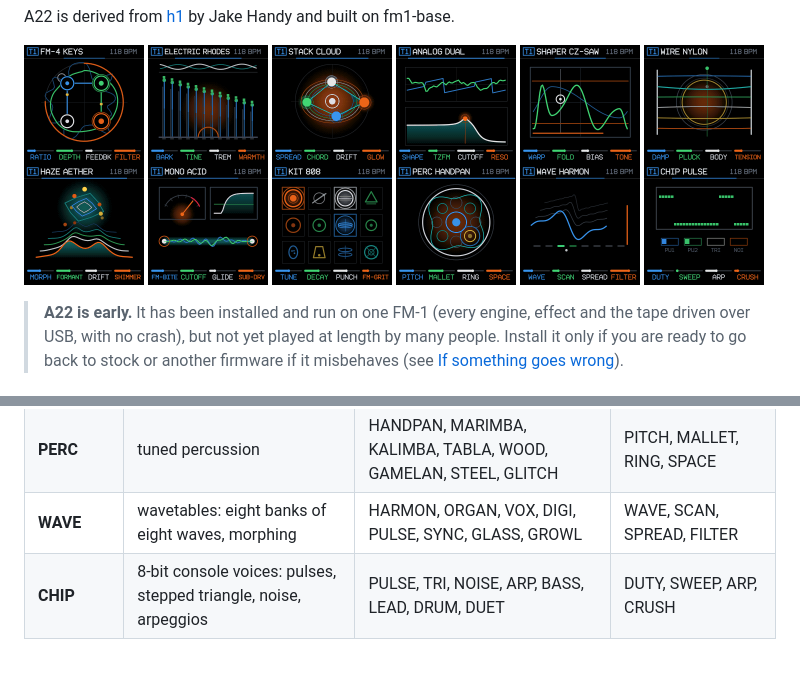
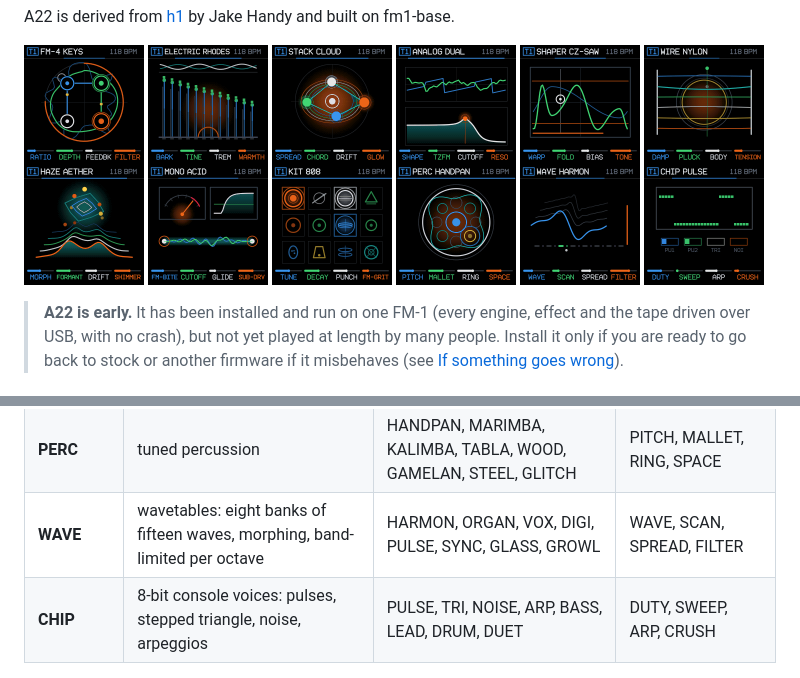
Before and after one commit to abektes/a22, a Markdown page: README.md, 2 parts joined by grey strips. Drawn GitHub-style; pictures changed too: docs/img/a22/wave.png.

```diff
--- a/README.md
+++ b/README.md
@@ -35,7 +35,7 @@ sound and the picture together. Each algorithm keeps its own knob settings.
 | **MONO** | monophonic leads and basses, with glide | ACID, REESE, SH-LEAD, ZAP-BASS, GROWL, SUB-808, LASER, HOOVER | FM-BITE, CUTOFF, GLIDE, SUB-DRV |
 | **KIT** | drum kits, a drum on every note of the octave | 808, 909, CYCLES, CRISP, LOFI, MODULAR, METAL, WORLD | TUNE, DECAY, PUNCH, FM-GRIT |
 | **PERC** | tuned percussion | HANDPAN, MARIMBA, KALIMBA, TABLA, WOOD, GAMELAN, STEEL, GLITCH | PITCH, MALLET, RING, SPACE |
-| **WAVE** | wavetables: eight banks of eight waves, morphing | HARMON, ORGAN, VOX, DIGI, PULSE, SYNC, GLASS, GROWL | WAVE, SCAN, SPREAD, FILTER |
+| **WAVE** | wavetables: eight banks of fifteen waves, morphing, band-limited per octave | HARMON, ORGAN, VOX, DIGI, PULSE, SYNC, GLASS, GROWL | WAVE, SCAN, SPREAD, FILTER |
 | **CHIP** | 8-bit console voices: pulses, stepped triangle, noise, arpeggios | PULSE, TRI, NOISE, ARP, BASS, LEAD, DRUM, DUET | DUTY, SWEEP, ARP, CRUSH |
 
 ## Effects
```
Also changed, not shown: CHANGELOG.md (+3 -2 lines), 6 other files.
